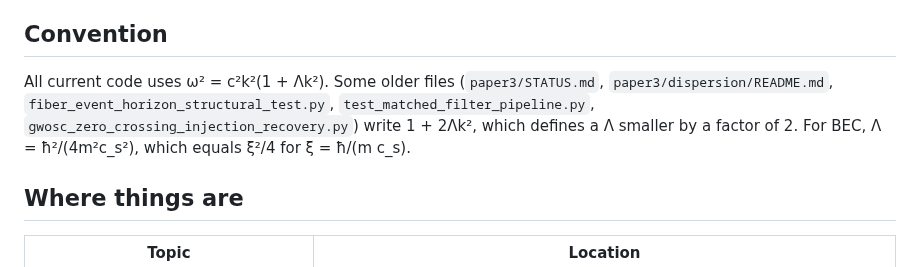
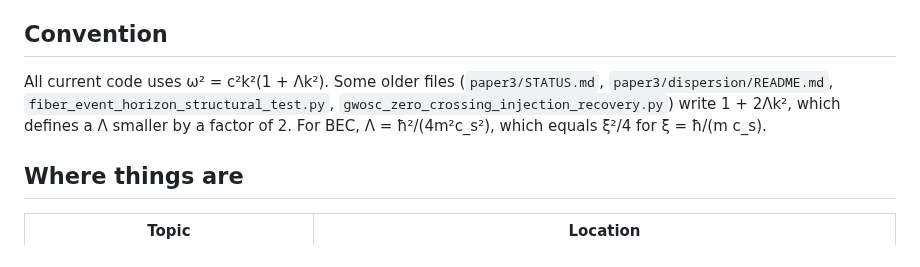
Before and after one commit to Kretski/Lambda-model, a Markdown page: README.md, the part around the change. Drawn GitHub-style.

Commit message:
README: matched-filter tests no longer use old convention

```diff
--- a/README.md
+++ b/README.md
@@ -46,7 +46,7 @@ These checks confirm that the code is correct. They are not physical results.
 
 ## Convention
 
-All current code uses ω² = c²k²(1 + Λk²). Some older files (`paper3/STATUS.md`, `paper3/dispersion/README.md`, `fiber_event_horizon_structural_test.py`, `test_matched_filter_pipeline.py`, `gwosc_zero_crossing_injection_recovery.py`) write 1 + 2Λk², which defines a Λ smaller by a factor of 2. For BEC, Λ = ħ²/(4m²c_s²), which equals ξ²/4 for ξ = ħ/(m c_s).
+All current code uses ω² = c²k²(1 + Λk²). Some older files (`paper3/STATUS.md`, `paper3/dispersion/README.md`, `fiber_event_horizon_structural_test.py`, `gwosc_zero_crossing_injection_recovery.py`) write 1 + 2Λk², which defines a Λ smaller by a factor of 2. For BEC, Λ = ħ²/(4m²c_s²), which equals ξ²/4 for ξ = ħ/(m c_s).
 
 ## Where things are
 
```
